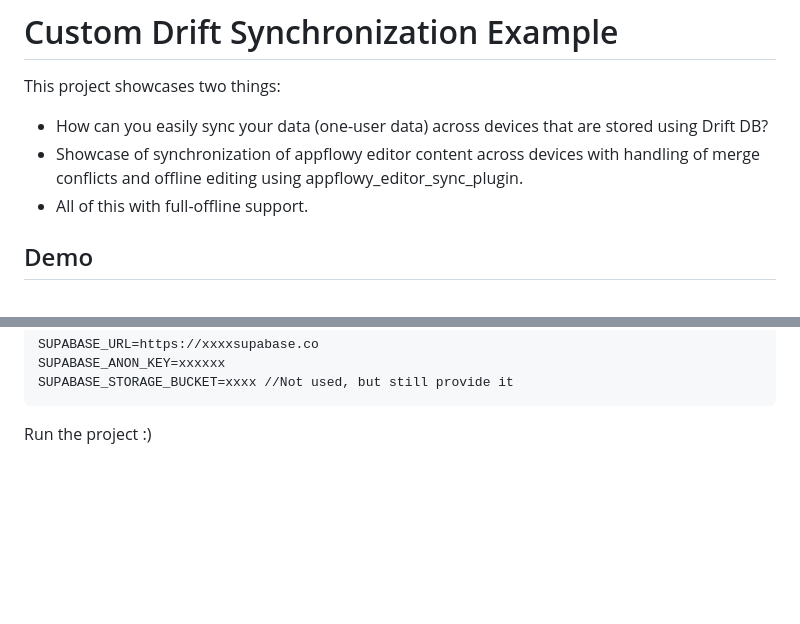
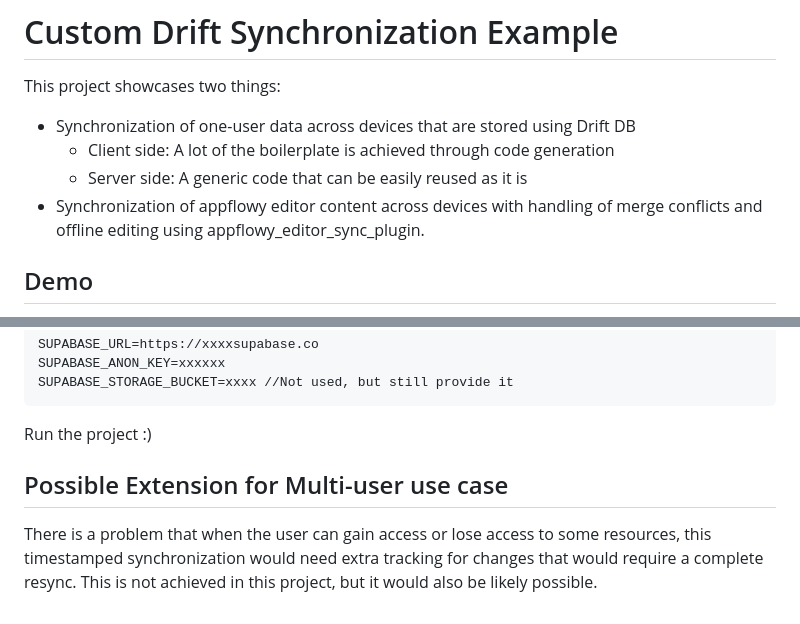
Before and after one commit to vinceramcesoliveros/custom_supabase_drift_doc_sync, a Markdown page: README.md, 2 parts joined by grey strips. Drawn GitHub-style; blank space fills up the shorter version.

````diff
--- a/README.md
+++ b/README.md
@@ -1,9 +1,11 @@
 # Custom Drift Synchronization Example
 
 This project showcases two things:
-- How can you easily sync your data (one-user data) across devices that are stored using Drift DB?
-- Showcase of synchronization of appflowy editor content across devices with handling of merge conflicts and offline editing using appflowy_editor_sync_plugin.
-- All of this with full-offline support.
+- Synchronization of one-user data across devices that are stored using Drift DB
+     - Client side: A lot of the boilerplate is achieved through code generation
+     - Server side: A generic code that can be easily reused as it is
+- Synchronization of appflowy editor content across devices with handling of merge conflicts and offline editing using appflowy_editor_sync_plugin.
+
 
 ## Demo
 
@@ -294,3 +296,7 @@ SUPABASE_STORAGE_BUCKET=xxxx //Not used, but still provide it
 ```
 
 Run the project :)
+
+## Possible Extension for Multi-user use case
+There is a problem that when the user can gain access or lose access to some resources, this timestamped synchronization would need extra tracking for changes that would require a complete resync.
+This is not achieved in this project, but it would also be likely possible.
````
